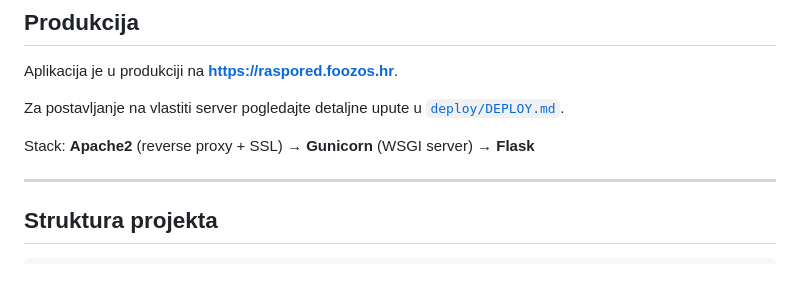
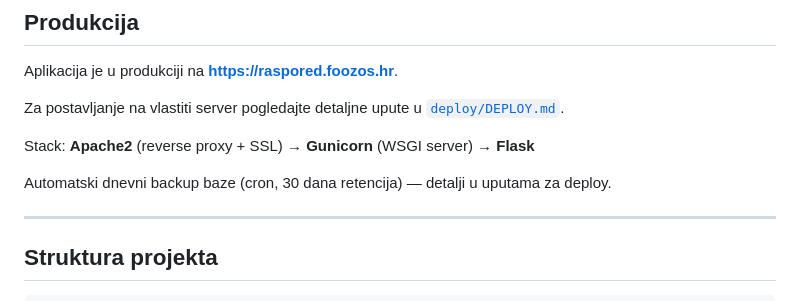
Before and after one commit to kkurilj/FOOZOS_raspored, a Markdown page: README.md, the part around the change. Rendered like a GitHub page; blank space fills up the shorter version.

Commit message:
Expand backup documentation in DEPLOY.md and README
Co-Authored-By: Claude Opus 4.6 <noreply@anthropic.com>

```diff
--- a/README.md
+++ b/README.md
@@ -307,6 +307,8 @@ Za postavljanje na vlastiti server pogledajte detaljne upute u [`deploy/DEPLOY.m
 
 Stack: **Apache2** (reverse proxy + SSL) → **Gunicorn** (WSGI server) → **Flask**
 
+Automatski dnevni backup baze (cron, 30 dana retencija) — detalji u uputama za deploy.
+
 ---
 
 ## Struktura projekta
```
Also changed, not shown: deploy/DEPLOY.md (+25 -5 lines).
